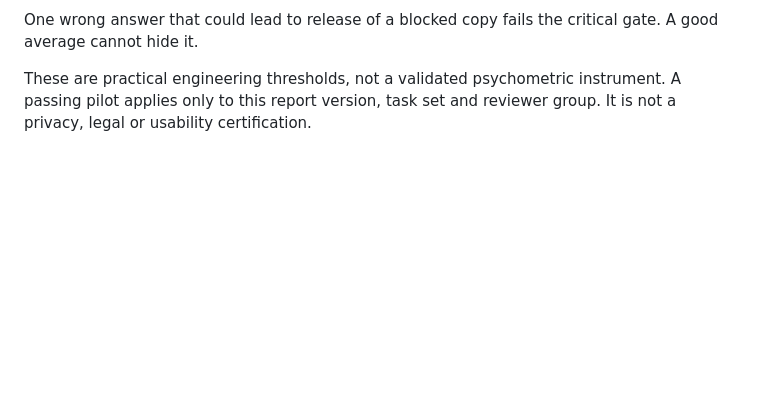
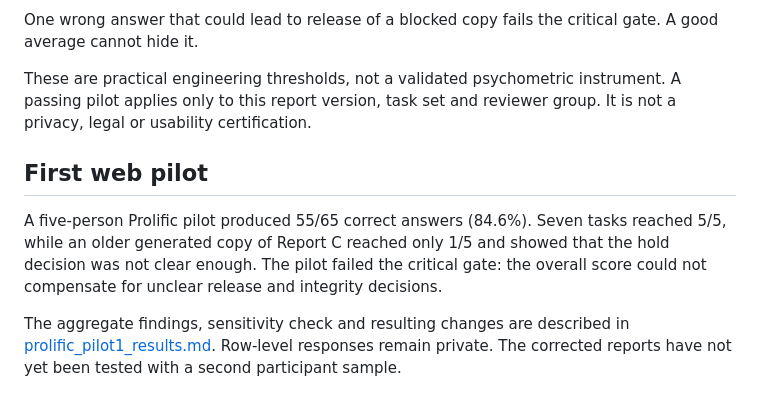
Before and after one commit to viranovskaya/neurodata-release-security-audit, a Markdown page: usability/README.md, the part around the change. Rendered like a GitHub page; blank space fills up the shorter version.

Commit message:
Document first usability pilot results

```diff
--- a/usability/README.md
+++ b/usability/README.md
@@ -119,3 +119,16 @@ critical gate. A good average cannot hide it.
 These are practical engineering thresholds, not a validated psychometric
 instrument. A passing pilot applies only to this report version, task set and
 reviewer group. It is not a privacy, legal or usability certification.
+
+## First web pilot
+
+A five-person Prolific pilot produced 55/65 correct answers (84.6%). Seven tasks
+reached 5/5, while an older generated copy of Report C reached only 1/5 and
+showed that the hold decision was not clear enough. The pilot failed the
+critical gate: the overall score could not compensate for unclear release and
+integrity decisions.
+
+The aggregate findings, sensitivity check and resulting changes are described
+in [prolific_pilot1_results.md](prolific_pilot1_results.md). Row-level responses
+remain private. The corrected reports have not yet been tested with a second
+participant sample.
```
Also changed, not shown: README.md (+3 -0 lines), usability/prolific_pilot1_results.md (added, +89 -0 lines).
